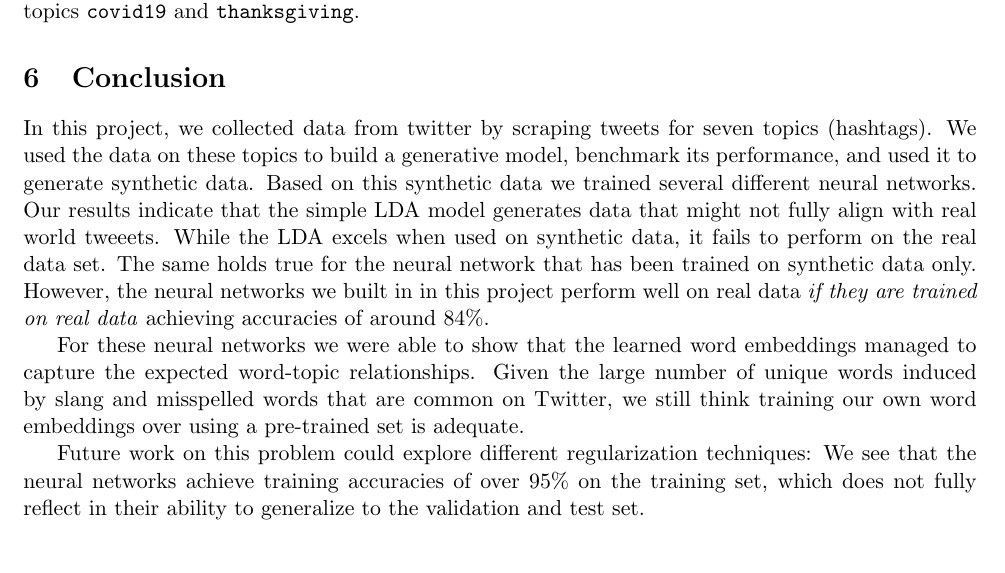
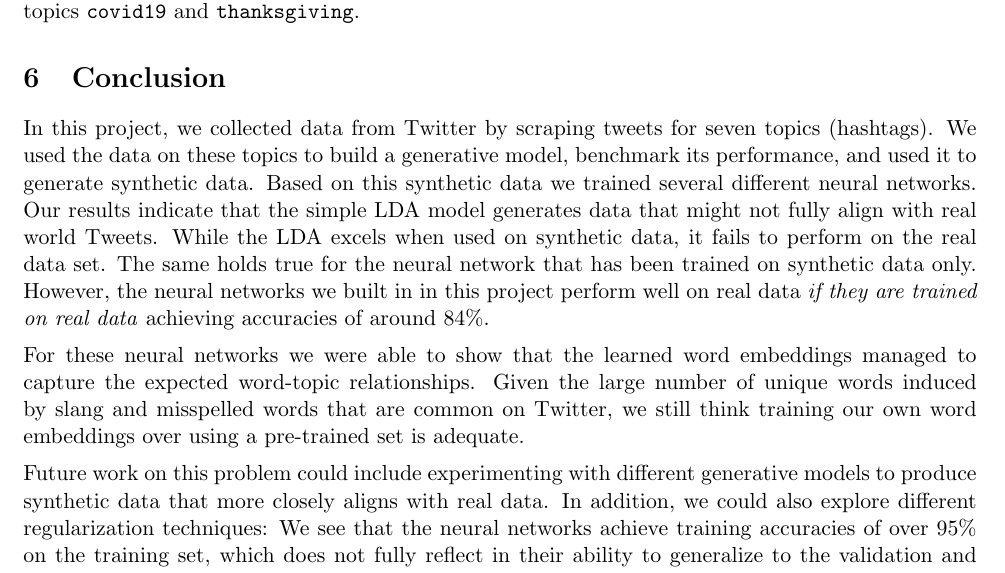
Before and after one commit to dai-anna/Duke-NLP-FinalProject, a LaTeX document (report/report.tex): part of page 7 of 8, cut so that both start at the same text. Compiled offline with pdfLaTeX.

Commit message:
conclusion

```diff
--- a/report/report.tex
+++ b/report/report.tex
@@ -190,13 +190,14 @@ To verify that the neural network model has learned meaningful word embeddings,
 
 
 % --------------------------------------------------------------------------------
+
 \section{Conclusion}
-In this project, we collected data from twitter by scraping tweets for seven topics (hashtags). We used the data on these topics to build a generative model, benchmark its performance, and used it to generate synthetic data. Based on this synthetic data we trained several different neural networks.
-Our results indicate that the simple LDA model generates data that might not fully align with real world tweeets. While the LDA excels when used on synthetic data, it fails to perform on the real data set. The same holds true for the neural network that has been trained on synthetic data only. However, the neural networks we built in in this project perform well on real data \emph{if they are trained on real data} achieving accuracies of around 84\%.
-
-For these neural networks we were able to show that the learned word embeddings managed to capture the expected word-topic relationships. Given the large number of unique words induced by slang and misspelled words that are common on Twitter, we still think training our own word embeddings over using a pre-trained set is adequate.
-
-Future work on this problem could explore different regularization techniques: We see that the neural networks achieve training accuracies of over 95\% on the training set, which does not fully reflect in their ability to generalize to the validation and test set.
+In this project, we collected data from Twitter by scraping tweets for seven topics (hashtags). We used the data on these topics to build a generative model, benchmark its performance, and used it to generate synthetic data. Based on this synthetic data we trained several different neural networks.
+Our results indicate that the simple LDA model generates data that might not fully align with real world Tweets. While the LDA excels when used on synthetic data, it fails to perform on the real data set. The same holds true for the neural network that has been trained on synthetic data only. However, the neural networks we built in in this project perform well on real data \emph{if they are trained on real data} achieving accuracies of around 84\%.
+\\[5pt]
+\noindent For these neural networks we were able to show that the learned word embeddings managed to capture the expected word-topic relationships. Given the large number of unique words induced by slang and misspelled words that are common on Twitter, we still think training our own word embeddings over using a pre-trained set is adequate.
+\\[5pt]
+\noindent Future work on this problem could include experimenting with different generative models to produce synthetic data that more closely aligns with real data. In addition, we could also explore different regularization techniques: We see that the neural networks achieve training accuracies of over 95\% on the training set, which does not fully reflect in their ability to generalize to the validation and test set.
 
 % --------------------------------------------------------------------------------
 \newpage
```
